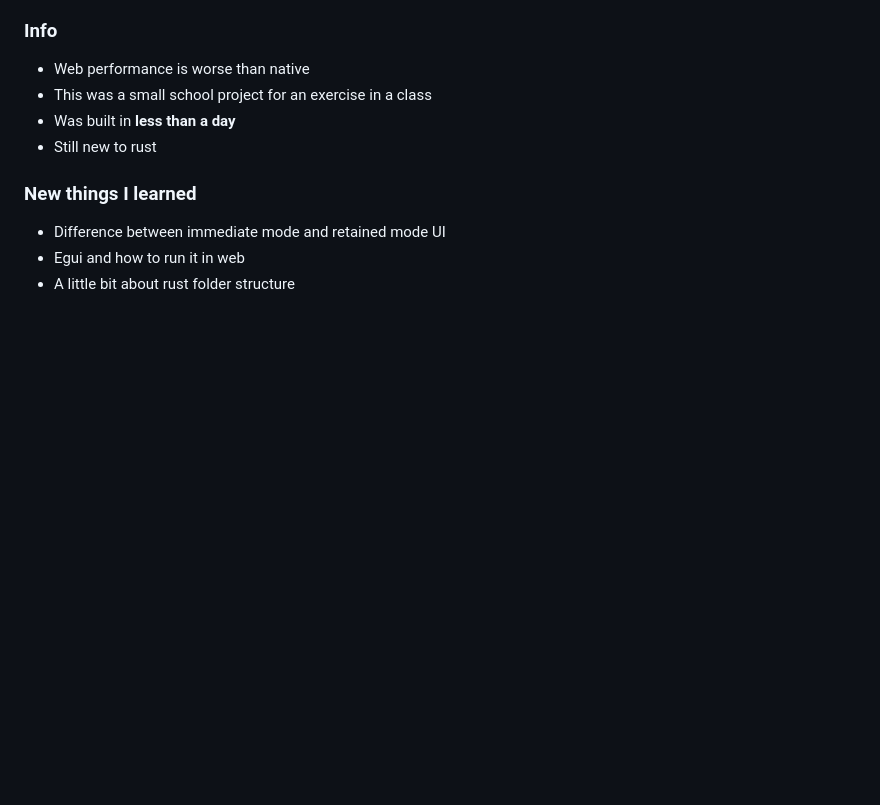
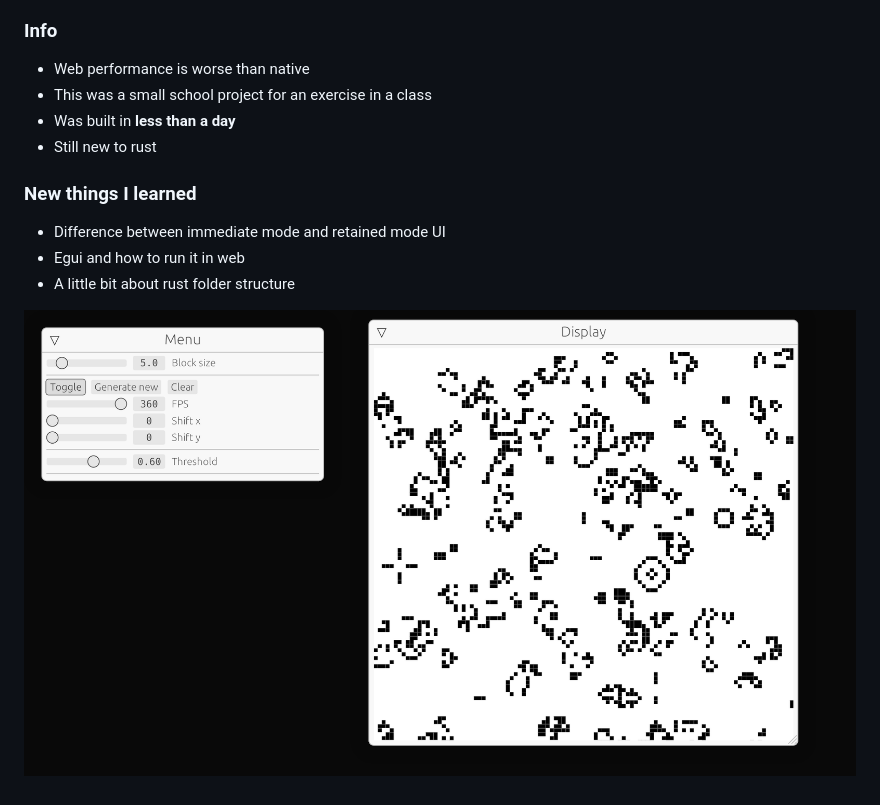
Before and after one commit to martines3000/cellular-automata-game-of-life, a Markdown page: README.md, the part around the change. Rendered like a GitHub page; pictures changed too: preview.png (added); blank space fills up the shorter version.

Commit message:
Adds preview image

```diff
--- a/README.md
+++ b/README.md
@@ -16,3 +16,5 @@
 - Difference between immediate mode and retained mode UI
 - Egui and how to run it in web
 - A little bit about rust folder structure
+
+![preview](./preview.png)
```
